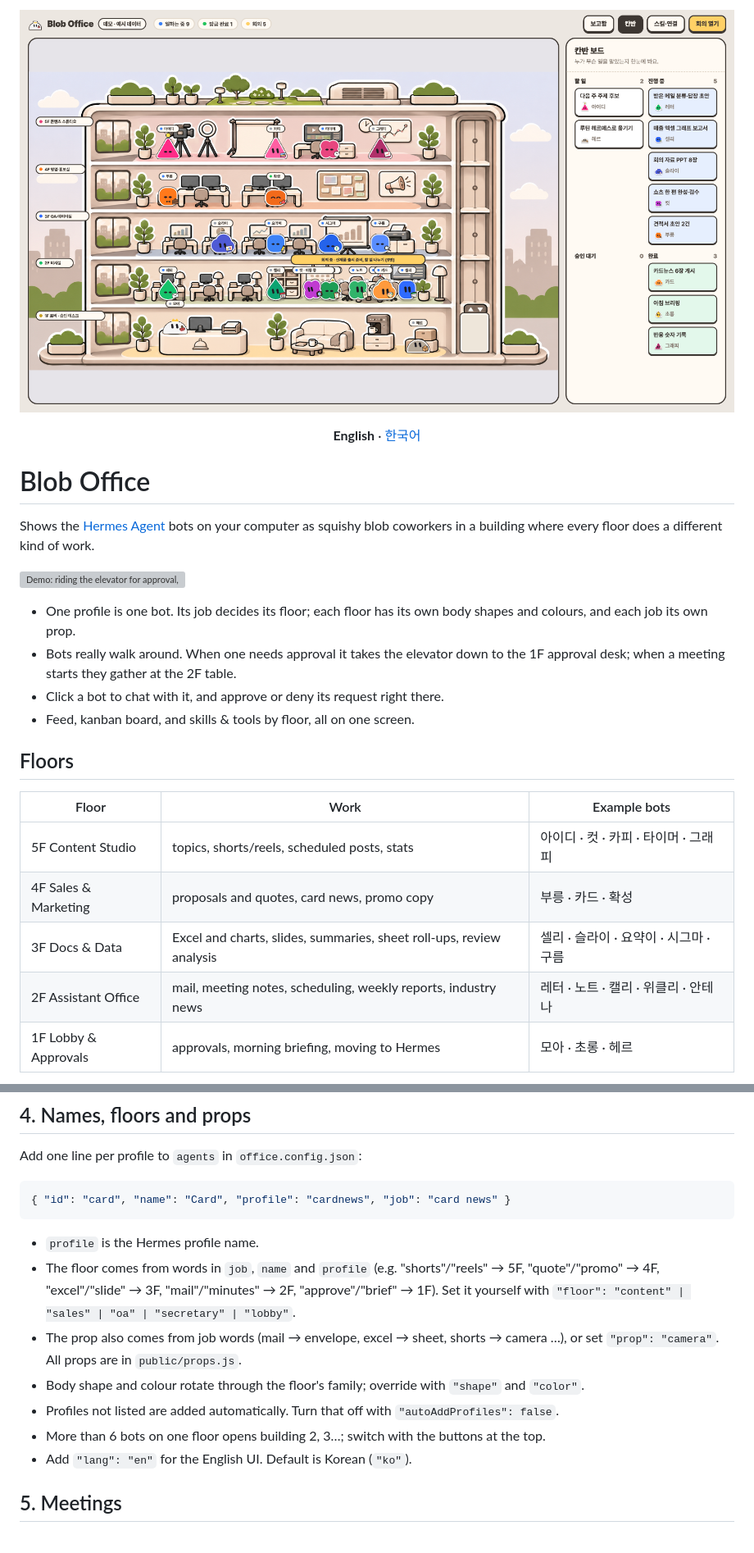
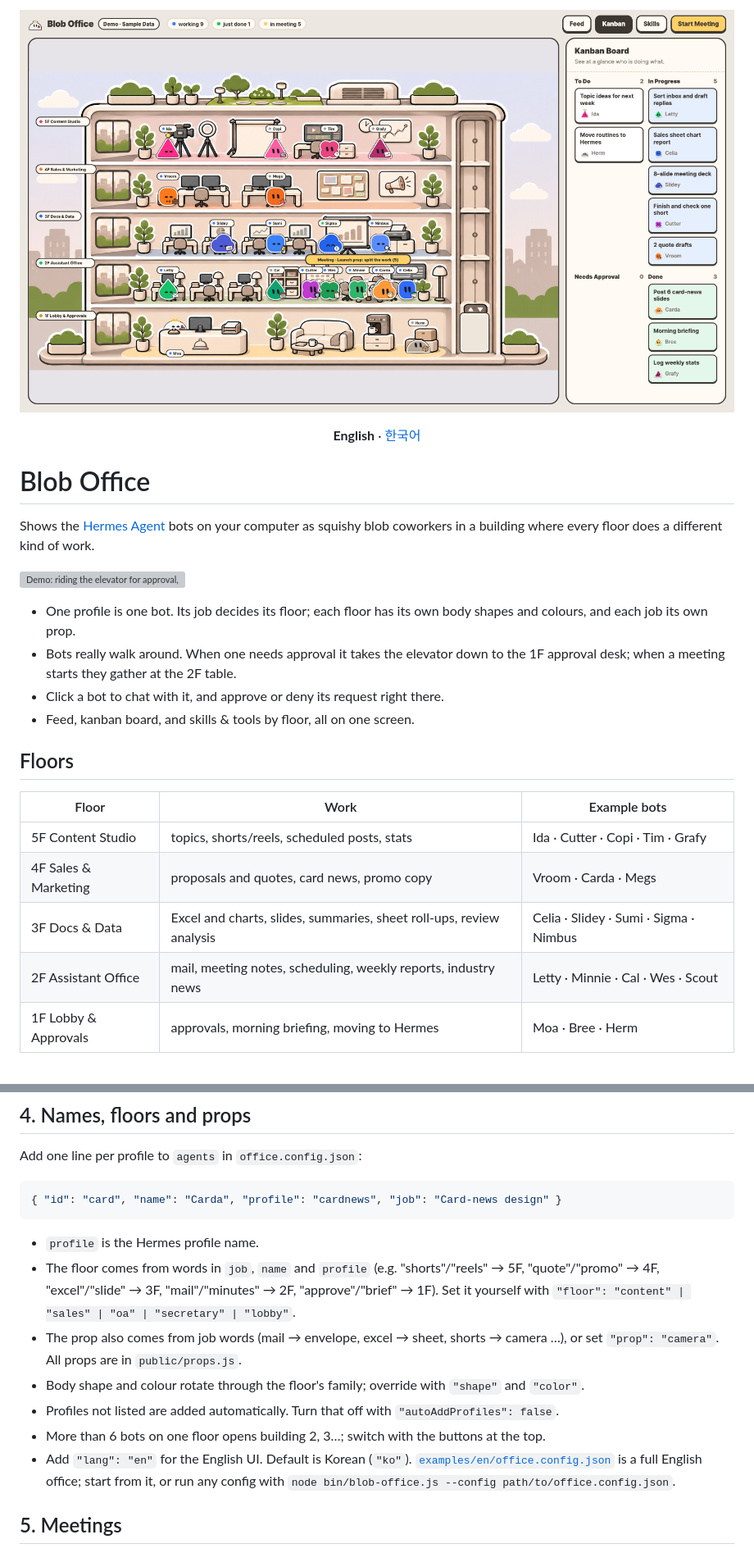
Before and after one commit to dingcodingco/hermes-blob-office, a Markdown page: README.md, 2 parts joined by grey strips. Shown at 82% size. GitHub-like rendering; pictures changed too: docs/cover-en.png (added), docs/cover.png; grey boxes are pictures that could not be loaded.

````diff
--- a/README.md
+++ b/README.md
@@ -1,4 +1,4 @@
-<p align="center"><img src="docs/cover.png" alt="Blob Office" width="100%"></p>
+<p align="center"><img src="docs/cover-en.png" alt="Blob Office" width="100%"></p>
 
 <p align="center"><b>English</b> · <a href="README.ko.md">한국어</a></p>
 
@@ -17,9 +17,9 @@ Shows the [Hermes Agent](https://github.com/NousResearch/hermes-agent) bots on y
 
 | Floor | Work | Example bots |
 |---|---|---|
-| 5F Content Studio | topics, shorts/reels, scheduled posts, stats | 아이디 · 컷 · 카피 · 타이머 · 그래피 |
-| 4F Sales & Marketing | proposals and quotes, card news, promo copy | 부릉 · 카드 · 확성 |
-| 3F Docs & Data | Excel and charts, slides, summaries, sheet roll-ups, review analysis | 셀리 · 슬라이 · 요약이 · 시그마 · 구름 |
-| 2F Assistant Office | mail, meeting notes, scheduling, weekly reports, industry news | 레터 · 노트 · 캘리 · 위클리 · 안테나 |
-| 1F Lobby & Approvals | approvals, morning briefing, moving to Hermes | 모아 · 초롱 · 헤르 |
+| 5F Content Studio | topics, shorts/reels, scheduled posts, stats | Ida · Cutter · Copi · Tim · Grafy |
+| 4F Sales & Marketing | proposals and quotes, card news, promo copy | Vroom · Carda · Megs |
+| 3F Docs & Data | Excel and charts, slides, summaries, sheet roll-ups, review analysis | Celia · Slidey · Sumi · Sigma · Nimbus |
+| 2F Assistant Office | mail, meeting notes, scheduling, weekly reports, industry news | Letty · Minnie · Cal · Wes · Scout |
+| 1F Lobby & Approvals | approvals, morning briefing, moving to Hermes | Moa · Bree · Herm |
 
@@ -76,7 +77,7 @@ For other profiles, add `API_SERVER_KEY` to `~/.hermes/profiles/<profile>/.env`
 Add one line per profile to `agents` in `office.config.json`:
 
 ```json
-{ "id": "card", "name": "Card", "profile": "cardnews", "job": "card news" }
+{ "id": "card", "name": "Carda", "profile": "cardnews", "job": "Card-news design" }
 ```
 
 - `profile` is the Hermes profile name.
@@ -85,7 +86,7 @@ Add one line per profile to `agents` in `office.config.json`:
 - Body shape and colour rotate through the floor's family; override with `"shape"` and `"color"`.
 - Profiles not listed are added automatically. Turn that off with `"autoAddProfiles": false`.
 - More than 6 bots on one floor opens building 2, 3…; switch with the buttons at the top.
-- Add `"lang": "en"` for the English UI. Default is Korean (`"ko"`).
+- Add `"lang": "en"` for the English UI. Default is Korean (`"ko"`). [`examples/en/office.config.json`](examples/en/office.config.json) is a full English office; start from it, or run any config with `node bin/blob-office.js --config path/to/office.config.json`.
 
 ## 5. Meetings
 
````
Also changed, not shown: other parts of README.md (+5 -4 lines), CONTRIBUTING.md (+5 -2 lines), README.ko.md (+1 -1 lines), docs/roster-en.png (added), docs/roster.png, 10 other files.
